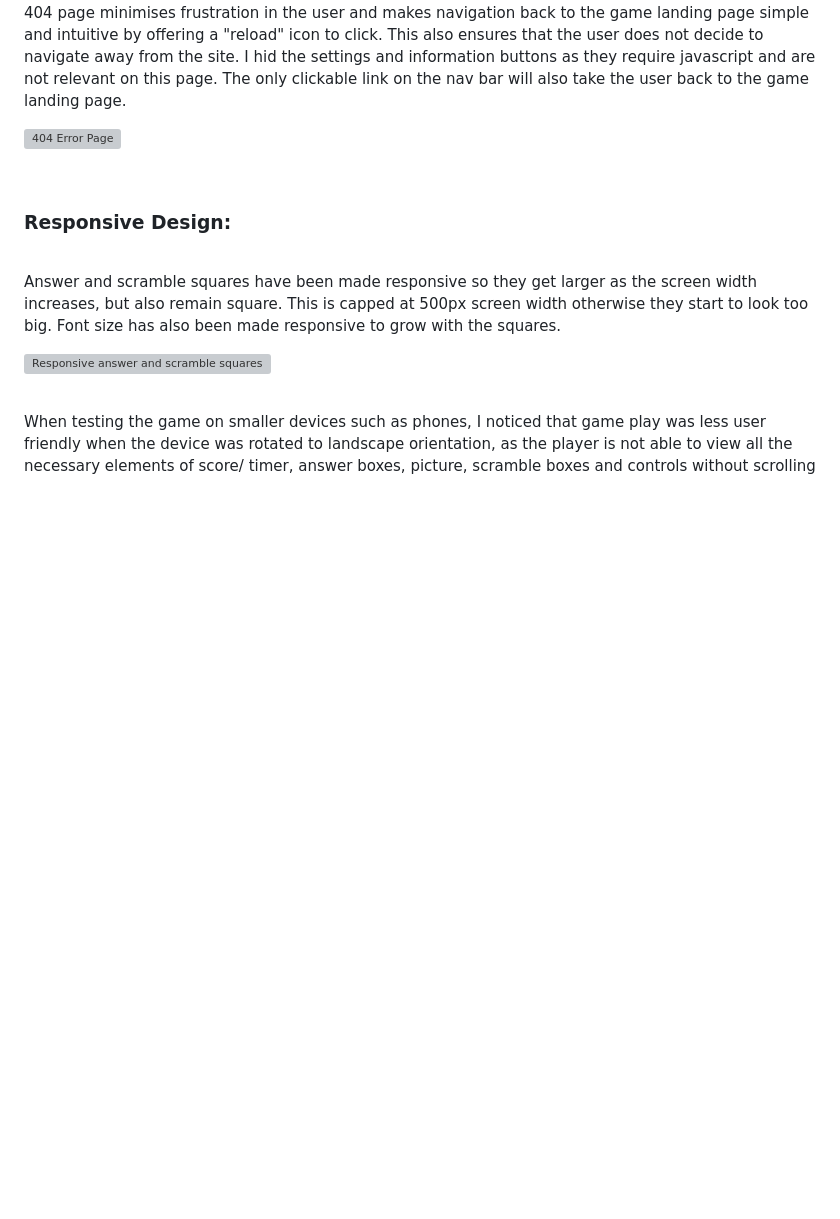
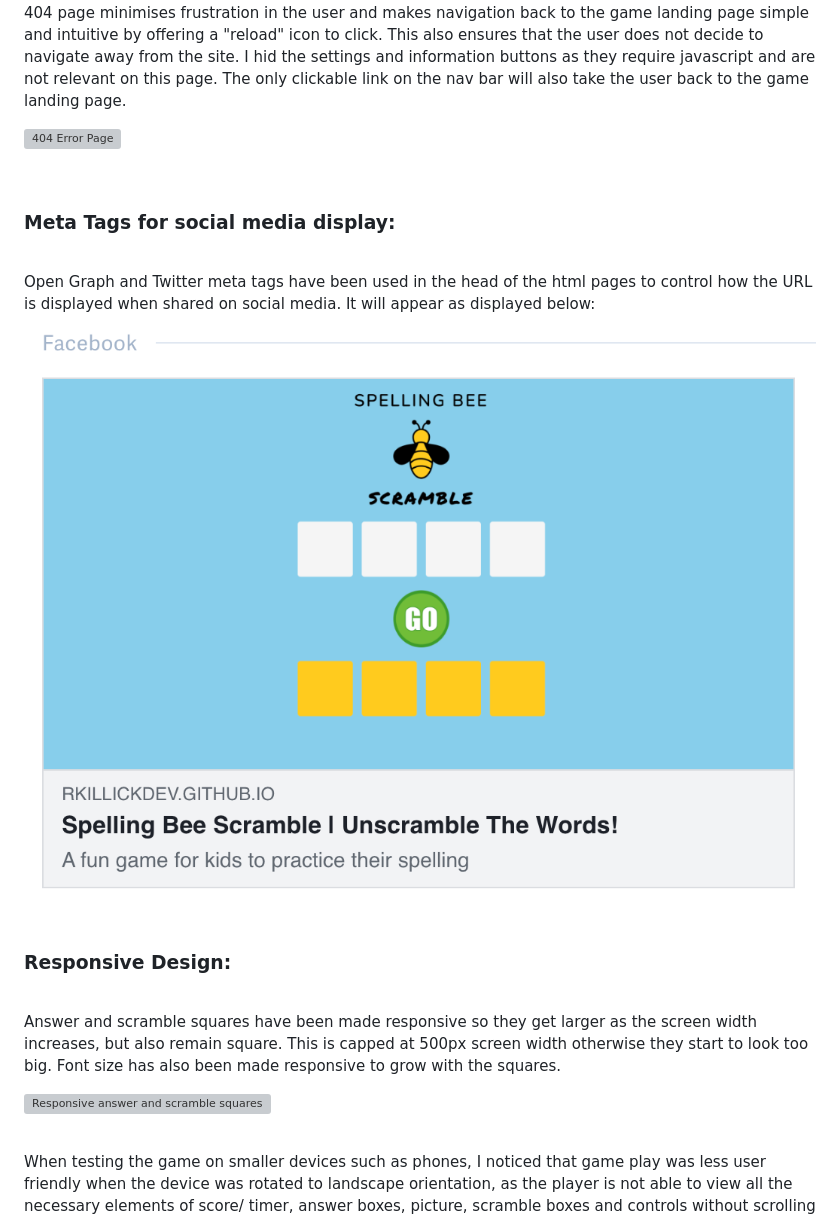
Before and after one commit to rkillickdev/spelling-bee-scramble, a Markdown page: README.md, the part around the change. Rendered like a GitHub page; pictures changed too: docs/features/spelling-bee-meta-tags-display.png (added); blank space fills up the shorter version; grey boxes are pictures that could not be loaded.

Commit message:
Update features section

```diff
--- a/README.md
+++ b/README.md
@@ -242,6 +242,16 @@ After some consideration and discussion with my mentor, I decided to include a m
 I have included a 404 error page as a form of defensive design. This improves the user experience if they should try to access a page on the site that does not exist or has been moved.  The aim of this page is to keep the user informed about the problem and engaged with the site, as the styling and branding used on this page is consistent with the rest of the game.  For example the "Sorry" message is styled in the same 'Permanent Marker' font used in the game title and answer boxes.  The appearance of the bumble bee reminds them that they are still connected to the Spelling Bee Scramble site.  Finally, the 404 page minimises frustration in the user and makes navigation back to the game landing page simple and intuitive by offering a "reload" icon to click.  This also ensures that the user does not decide to navigate away from the site.  I hid the settings and information buttons as they require javascript and are not relevant on this page.  The only clickable link on the nav bar will also take the user back to the game landing page.
 
 ![404 Error Page](docs/features/spelling-bee-404-error-page-ammended.png)
+
+<br>
+
+### **Meta Tags for social media display:**
+
+<br>
+
+Open Graph and Twitter meta tags have been used in the head of the html pages to control how the URL is displayed when shared on social media.  It will appear as displayed below:
+
+![Meta Tags social media display](docs/features/spelling-bee-meta-tags-display.png)
 
 <br>
 
```
